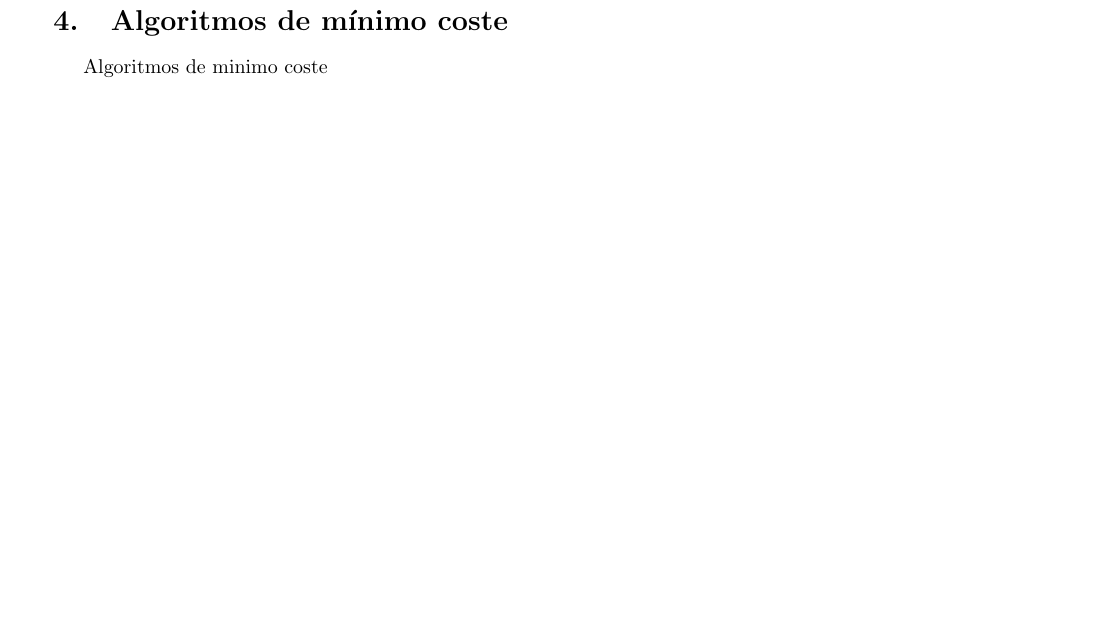
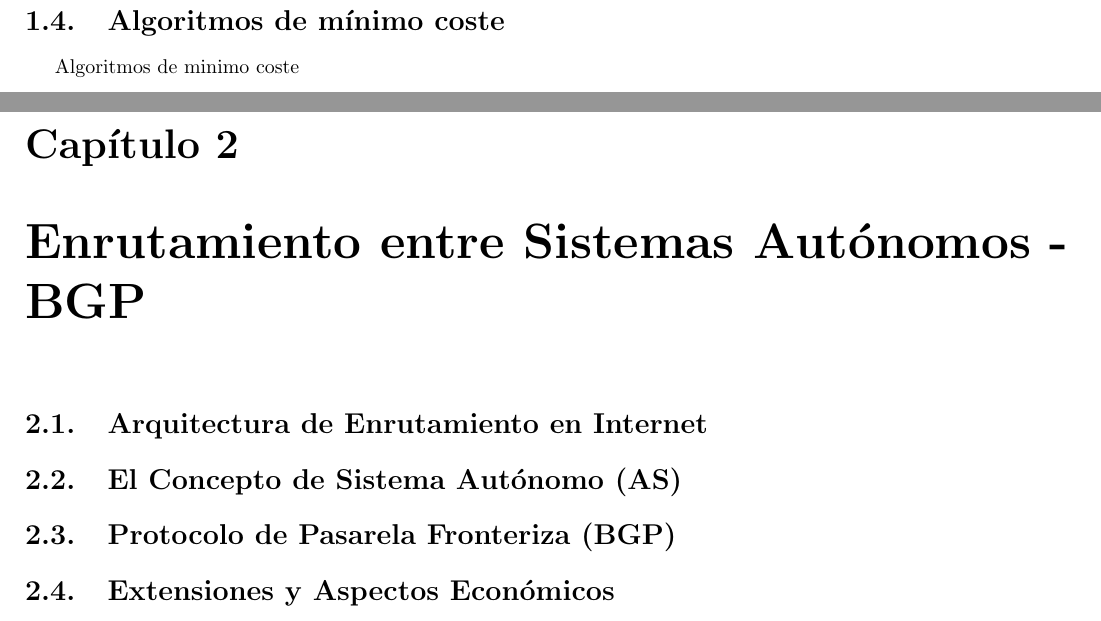
Before and after one commit to nicopinera/Redes-De-Compu-2026, a LaTeX document (teorico/inicioMonografia.tex): part of page 8 of 8 before the commit and two parts of pages 8 and 9 of 10 after it, the two joined at a grey line, cut so that both start at the same text, the shorter picture padded with empty space. Compiled offline with pdfLaTeX.

Commit message:
Correccion Inicio de monografia

```diff
--- a/teorico/inicioMonografia.tex
+++ b/teorico/inicioMonografia.tex
@@ -1,11 +1,10 @@
-\documentclass[12pts]{article}
+\documentclass[12pts]{report}
 
 %--- Preambulo ---
 \usepackage[utf8]{inputenc} % para tildes y ñ
 \usepackage[spanish]{babel} % idioma español
-\usepackage[left=2cm,right=2cm,top=2cm,bottom=2cm]{geometry} % margenes
+\usepackage[left=1.5cm,right=1.5cm,top=2cm,bottom=2cm]{geometry} % margenes
 \usepackage{graphicx}
-\usepackage{tabularx}
 \usepackage{float}
 
 % Portada
@@ -35,3 +35,10 @@
 
 		\section{Algoritmos de mínimo coste}
 		\input{algoritmosMinimoCoste}
+		\newpage
+
+	\chapter{Enrutamiento entre Sistemas Autónomos - BGP}
+		\section{Arquitectura de Enrutamiento en Internet}
+		\section{El Concepto de Sistema Autónomo (AS)}
+		\section{Protocolo de Pasarela Fronteriza (BGP)}
+		\section{Extensiones y Aspectos Económicos}
```
Also changed, not shown: teorico/inicioMonografia.tex (6 more changed lines). Lines whose indentation alone changed are shown as unchanged.
